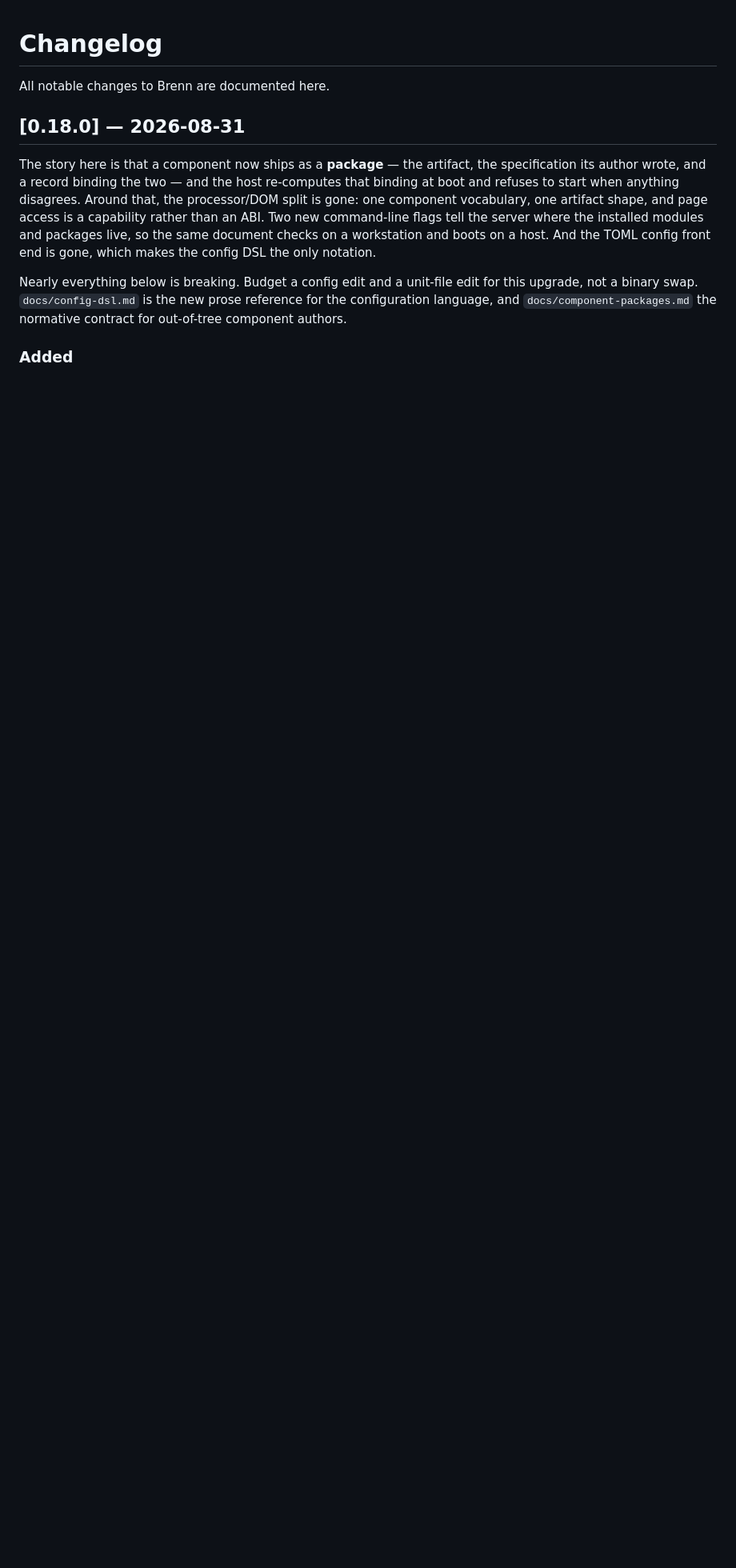
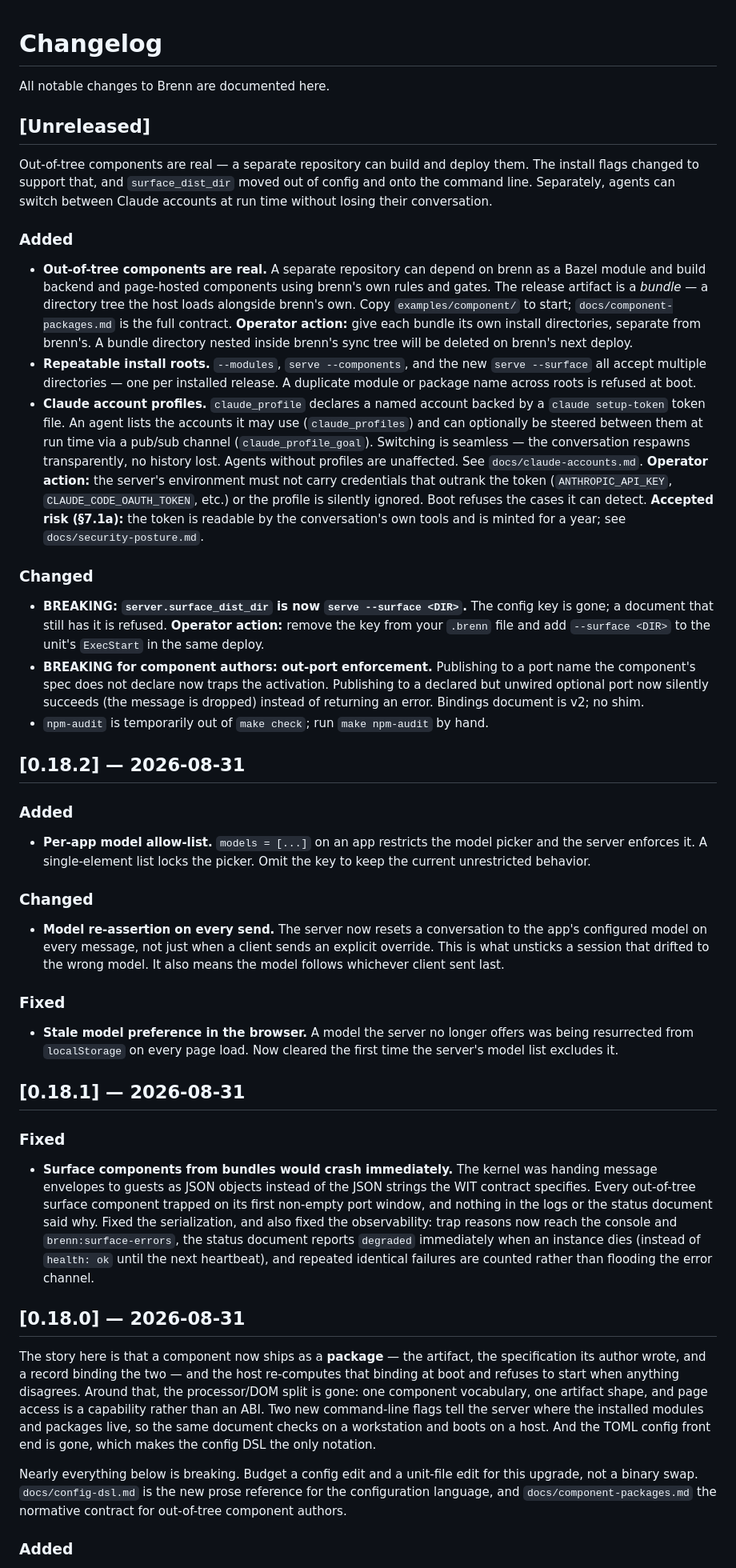
Before and after one commit to rnortman/brenn, a Markdown page: CHANGELOG.md, the part around the change. Shown at 80% size. Drawn GitHub-style; blank space fills up the shorter version.

Commit message:
docs: backfill changelog for 0.18.1, 0.18.2, and unreleased

```diff
--- a/CHANGELOG.md
+++ b/CHANGELOG.md
@@ -1,6 +1,86 @@
 # Changelog
 
 All notable changes to Brenn are documented here.
+
+## [Unreleased]
+
+Out-of-tree components are real — a separate repository can build and deploy
+them. The install flags changed to support that, and `surface_dist_dir` moved
+out of config and onto the command line. Separately, agents can switch between
+Claude accounts at run time without losing their conversation.
+
+### Added
+
+- **Out-of-tree components are real.** A separate repository can depend on
+  brenn as a Bazel module and build backend and page-hosted components using
+  brenn's own rules and gates. The release artifact is a *bundle* — a directory
+  tree the host loads alongside brenn's own. Copy `examples/component/` to
+  start; `docs/component-packages.md` is the full contract.
+  **Operator action:** give each bundle its own install directories, separate
+  from brenn's. A bundle directory nested inside brenn's sync tree will be
+  deleted on brenn's next deploy.
+- **Repeatable install roots.** `--modules`, `serve --components`, and the new
+  `serve --surface` all accept multiple directories — one per installed release.
+  A duplicate module or package name across roots is refused at boot.
+- **Claude account profiles.** `claude_profile` declares a named account backed
+  by a `claude setup-token` token file. An agent lists the accounts it may use
+  (`claude_profiles`) and can optionally be steered between them at run time via
+  a pub/sub channel (`claude_profile_goal`). Switching is seamless — the
+  conversation respawns transparently, no history lost. Agents without profiles
+  are unaffected. See `docs/claude-accounts.md`.
+  **Operator action:** the server's environment must not carry credentials that
+  outrank the token (`ANTHROPIC_API_KEY`, `CLAUDE_CODE_OAUTH_TOKEN`, etc.) or
+  the profile is silently ignored. Boot refuses the cases it can detect.
+  **Accepted risk (§7.1a):** the token is readable by the conversation's own
+  tools and is minted for a year; see `docs/security-posture.md`.
+
+### Changed
+
+- **BREAKING: `server.surface_dist_dir` is now `serve --surface <DIR>`.**
+  The config key is gone; a document that still has it is refused.
+  **Operator action:** remove the key from your `.brenn` file and add
+  `--surface <DIR>` to the unit's `ExecStart` in the same deploy.
+- **BREAKING for component authors: out-port enforcement.** Publishing to a
+  port name the component's spec does not declare now traps the activation.
+  Publishing to a declared but unwired optional port now silently succeeds
+  (the message is dropped) instead of returning an error. Bindings document
+  is v2; no shim.
+- `npm-audit` is temporarily out of `make check`; run `make npm-audit` by hand.
+
+## [0.18.2] — 2026-08-31
+
+### Added
+
+- **Per-app model allow-list.** `models = [...]` on an app restricts the model
+  picker and the server enforces it. A single-element list locks the picker.
+  Omit the key to keep the current unrestricted behavior.
+
+### Changed
+
+- **Model re-assertion on every send.** The server now resets a conversation to
+  the app's configured model on every message, not just when a client sends an
+  explicit override. This is what unsticks a session that drifted to the wrong
+  model. It also means the model follows whichever client sent last.
+
+### Fixed
+
+- **Stale model preference in the browser.** A model the server no longer
+  offers was being resurrected from `localStorage` on every page load. Now
+  cleared the first time the server's model list excludes it.
+
+## [0.18.1] — 2026-08-31
+
+### Fixed
+
+- **Surface components from bundles would crash immediately.** The kernel was
+  handing message envelopes to guests as JSON objects instead of the JSON
+  strings the WIT contract specifies. Every out-of-tree surface component
+  trapped on its first non-empty port window, and nothing in the logs or the
+  status document said why. Fixed the serialization, and also fixed the
+  observability: trap reasons now reach the console and `brenn:surface-errors`,
+  the status document reports `degraded` immediately when an instance dies
+  (instead of `health: ok` until the next heartbeat), and repeated identical
+  failures are counted rather than flooding the error channel.
 
 ## [0.18.0] — 2026-08-31
 
```
